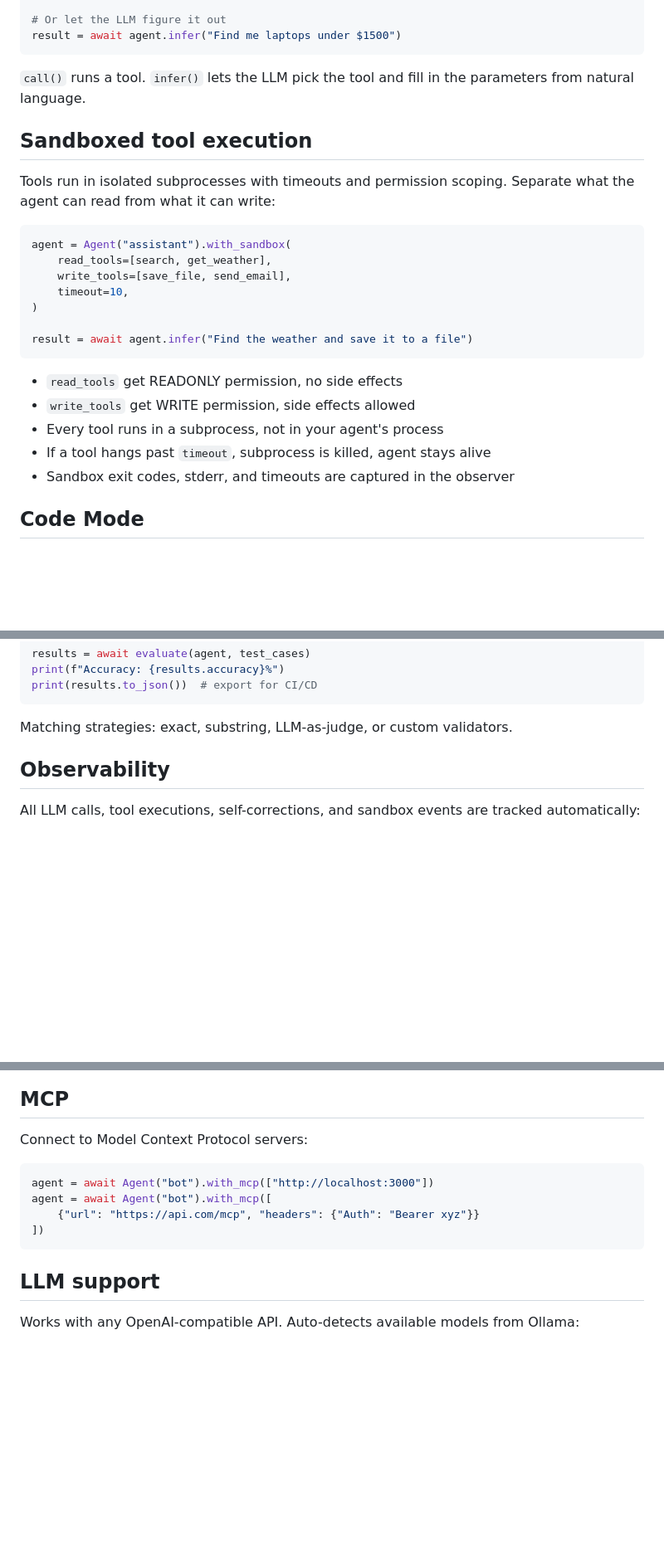
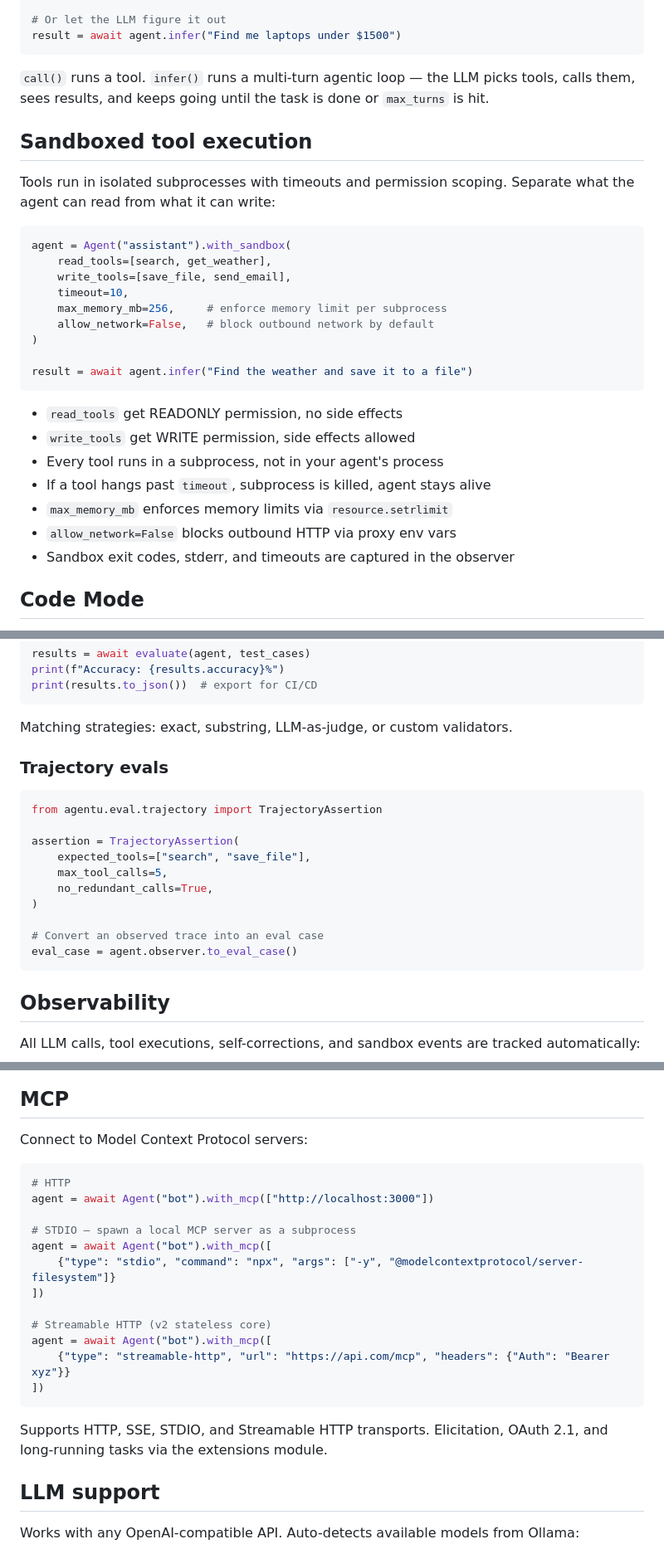
Before and after one commit to hemanth/agentu, a Markdown page: README.md, 3 parts joined by grey strips. Shown at 83% size. Drawn GitHub-style; blank space fills up the shorter version.

````diff
--- a/README.md
+++ b/README.md
@@ -23,7 +23,7 @@ result = await agent.call("search_products", {"query": "laptop"})
 result = await agent.infer("Find me laptops under $1500")
 ```
 
-`call()` runs a tool. `infer()` lets the LLM pick the tool and fill in the parameters from natural language.
+`call()` runs a tool. `infer()` runs a multi-turn agentic loop — the LLM picks tools, calls them, sees results, and keeps going until the task is done or `max_turns` is hit.
 
 ## Sandboxed tool execution
 
@@ -34,6 +34,8 @@ agent = Agent("assistant").with_sandbox(
     read_tools=[search, get_weather],
     write_tools=[save_file, send_email],
     timeout=10,
+    max_memory_mb=256,     # enforce memory limit per subprocess
+    allow_network=False,   # block outbound network by default
 )
 
 result = await agent.infer("Find the weather and save it to a file")
@@ -43,6 +45,8 @@ result = await agent.infer("Find the weather and save it to a file")
 - `write_tools` get WRITE permission, side effects allowed
 - Every tool runs in a subprocess, not in your agent's process
 - If a tool hangs past `timeout`, subprocess is killed, agent stays alive
+- `max_memory_mb` enforces memory limits via `resource.setrlimit`
+- `allow_network=False` blocks outbound HTTP via proxy env vars
 - Sandbox exit codes, stderr, and timeouts are captured in the observer
 
 ## Code Mode
@@ -324,6 +400,21 @@ print(results.to_json())  # export for CI/CD
 ```
 
 Matching strategies: exact, substring, LLM-as-judge, or custom validators.
+
+### Trajectory evals
+
+```python
+from agentu.eval.trajectory import TrajectoryAssertion
+
+assertion = TrajectoryAssertion(
+    expected_tools=["search", "save_file"],
+    max_tool_calls=5,
+    no_redundant_calls=True,
+)
+
+# Convert an observed trace into an eval case
+eval_case = agent.observer.to_eval_case()
+```
 
 ## Observability
 
@@ -496,11 +604,21 @@ A `search_tools` function is auto-added. The agent searches, activates, and call
 Connect to Model Context Protocol servers:
 
 ```python
+# HTTP
 agent = await Agent("bot").with_mcp(["http://localhost:3000"])
+
+# STDIO — spawn a local MCP server as a subprocess
 agent = await Agent("bot").with_mcp([
-    {"url": "https://api.com/mcp", "headers": {"Auth": "Bearer xyz"}}
+    {"type": "stdio", "command": "npx", "args": ["-y", "@modelcontextprotocol/server-filesystem"]}
+])
+
+# Streamable HTTP (v2 stateless core)
+agent = await Agent("bot").with_mcp([
+    {"type": "streamable-http", "url": "https://api.com/mcp", "headers": {"Auth": "Bearer xyz"}}
 ])
 ```
+
+Supports HTTP, SSE, STDIO, and Streamable HTTP transports. Elicitation, OAuth 2.1, and long-running tasks via the extensions module.
 
 ## LLM support
 
````
Also changed, not shown: other parts of README.md (+121 -9 lines).
